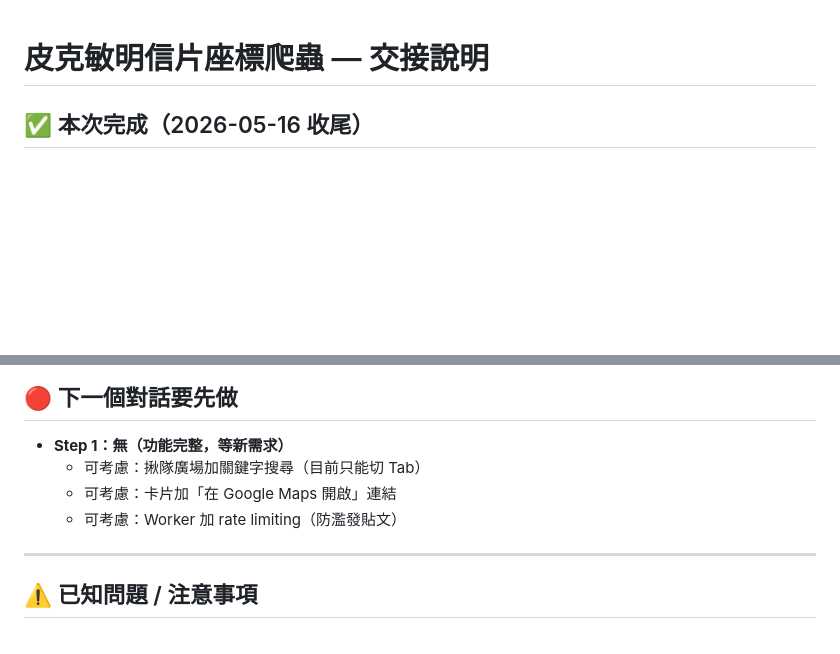
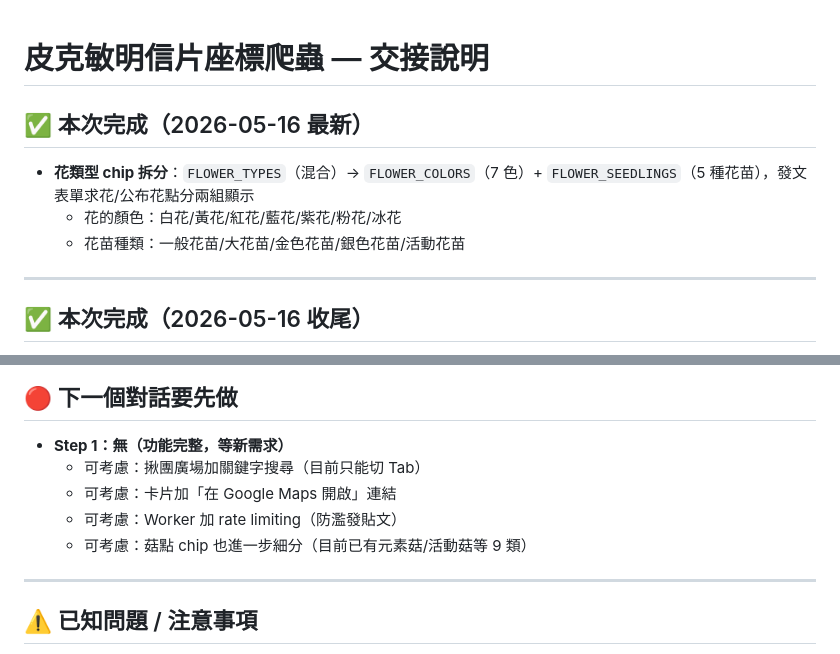
Before and after one commit to LIUXVuse/pikmin-bloom-map, a Markdown page: HANDOVER.md, 2 parts joined by grey strips. Drawn GitHub-style; blank space fills up the shorter version.

Commit message:
[session] 花苗/花顏色拆分完成，更新交接文件

```diff
--- a/HANDOVER.md
+++ b/HANDOVER.md
@@ -1,4 +1,12 @@
 # 皮克敏明信片座標爬蟲 — 交接說明
+
+## ✅ 本次完成（2026-05-16 最新）
+
+- **花類型 chip 拆分**：`FLOWER_TYPES`（混合）→ `FLOWER_COLORS`（7 色）+ `FLOWER_SEEDLINGS`（5 種花苗），發文表單求花/公布花點分兩組顯示
+  - 花的顏色：白花/黃花/紅花/藍花/紫花/粉花/冰花
+  - 花苗種類：一般花苗/大花苗/金色花苗/銀色花苗/活動花苗
+
+---
 
 ## ✅ 本次完成（2026-05-16 收尾）
 
@@ -47,9 +55,10 @@
 ## 🔴 下一個對話要先做
 
 - **Step 1：無（功能完整，等新需求）**
-  - 可考慮：揪隊廣場加關鍵字搜尋（目前只能切 Tab）
+  - 可考慮：揪團廣場加關鍵字搜尋（目前只能切 Tab）
   - 可考慮：卡片加「在 Google Maps 開啟」連結
   - 可考慮：Worker 加 rate limiting（防濫發貼文）
+  - 可考慮：菇點 chip 也進一步細分（目前已有元素菇/活動菇等 9 類）
 
 ---
 
```
